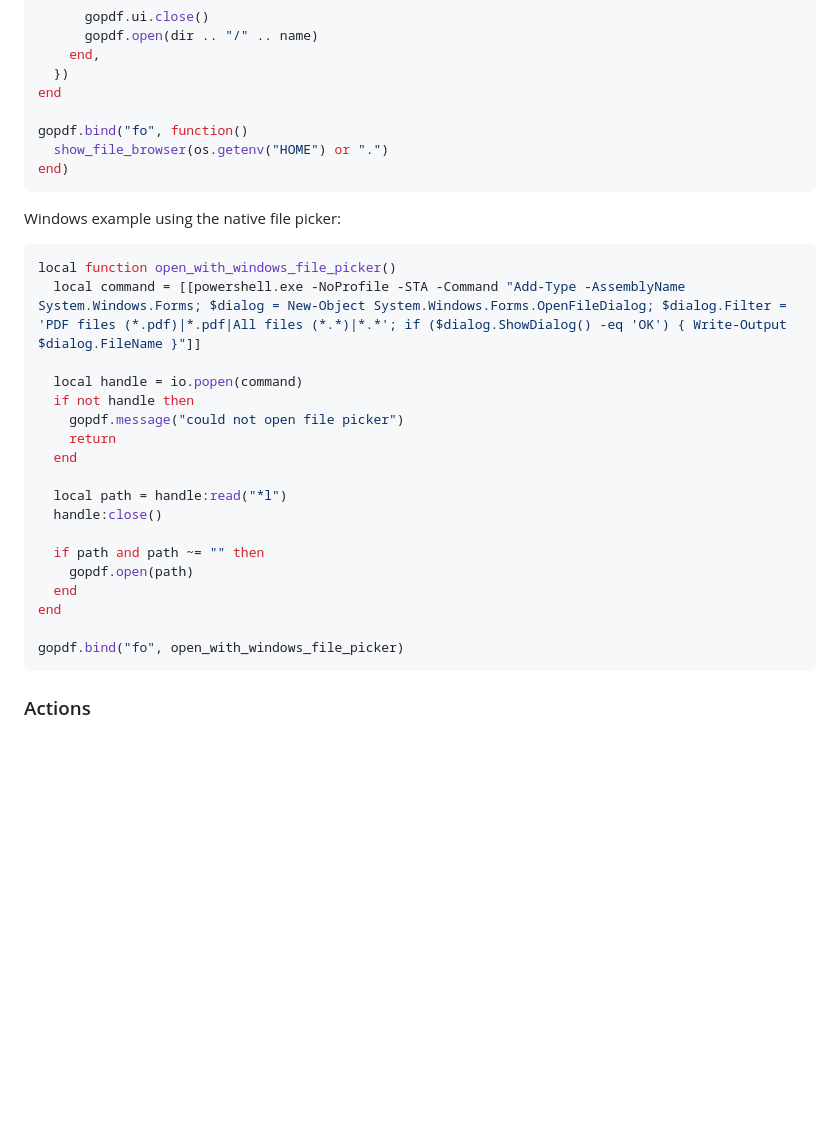
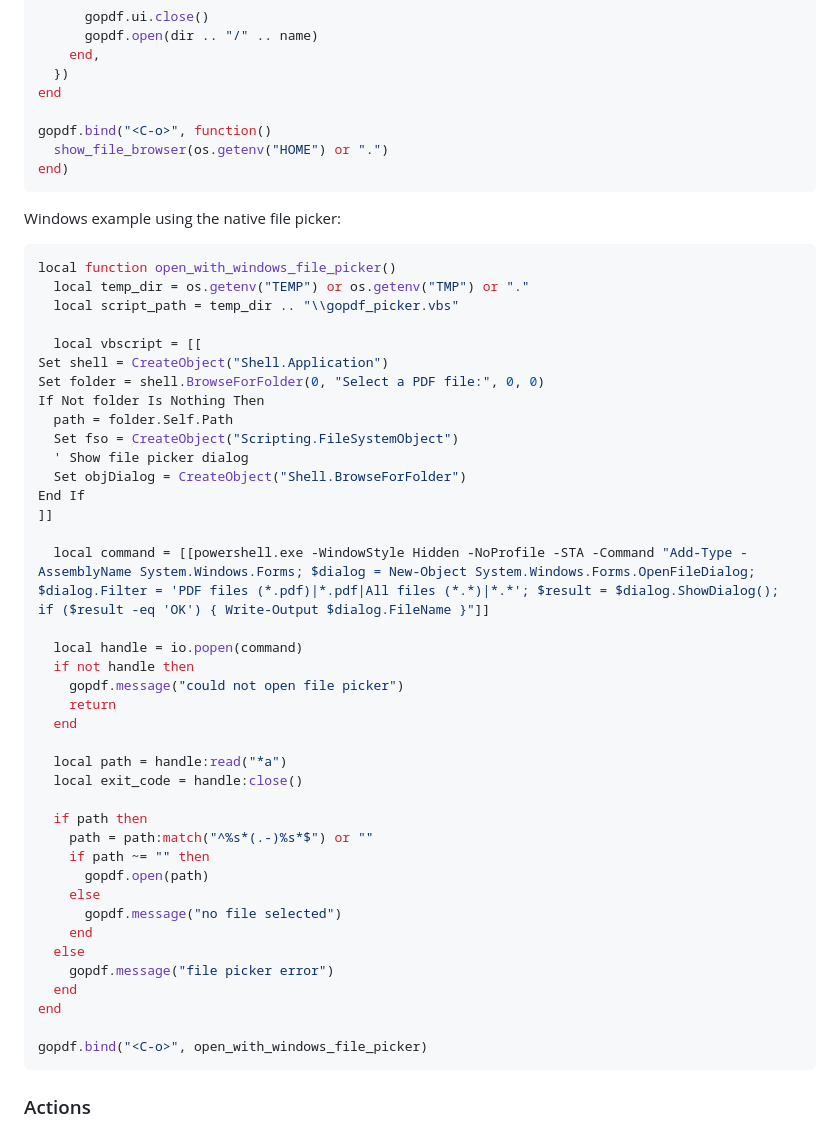
Before and after one commit to Aethar01/gopdf, a Markdown page: README.md, the part around the change. GitHub-like rendering; blank space fills up the shorter version.

Commit message:
Modify Windows file picker example in README
Updated the file picker command and error handling in the README.

````diff
--- a/README.md
+++ b/README.md
@@ -418,7 +418,7 @@ local function show_file_browser(dir)
   })
 end
 
-gopdf.bind("fo", function()
+gopdf.bind("<C-o>", function()
   show_file_browser(os.getenv("HOME") or ".")
 end)
 ```
@@ -427,7 +427,21 @@ Windows example using the native file picker:
 
 ```lua
 local function open_with_windows_file_picker()
-  local command = [[powershell.exe -NoProfile -STA -Command "Add-Type -AssemblyName System.Windows.Forms; $dialog = New-Object System.Windows.Forms.OpenFileDialog; $dialog.Filter = 'PDF files (*.pdf)|*.pdf|All files (*.*)|*.*'; if ($dialog.ShowDialog() -eq 'OK') { Write-Output $dialog.FileName }"]]
+  local temp_dir = os.getenv("TEMP") or os.getenv("TMP") or "."
+  local script_path = temp_dir .. "\\gopdf_picker.vbs"
+
+  local vbscript = [[
+Set shell = CreateObject("Shell.Application")
+Set folder = shell.BrowseForFolder(0, "Select a PDF file:", 0, 0)
+If Not folder Is Nothing Then
+  path = folder.Self.Path
+  Set fso = CreateObject("Scripting.FileSystemObject")
+  ' Show file picker dialog
+  Set objDialog = CreateObject("Shell.BrowseForFolder")
+End If
+]]
+
+  local command = [[powershell.exe -WindowStyle Hidden -NoProfile -STA -Command "Add-Type -AssemblyName System.Windows.Forms; $dialog = New-Object System.Windows.Forms.OpenFileDialog; $dialog.Filter = 'PDF files (*.pdf)|*.pdf|All files (*.*)|*.*'; $result = $dialog.ShowDialog(); if ($result -eq 'OK') { Write-Output $dialog.FileName }"]]
 
   local handle = io.popen(command)
   if not handle then
@@ -435,15 +449,22 @@ local function open_with_windows_file_picker()
     return
   end
 
-  local path = handle:read("*l")
-  handle:close()
+  local path = handle:read("*a")
+  local exit_code = handle:close()
 
-  if path and path ~= "" then
-    gopdf.open(path)
+  if path then
+    path = path:match("^%s*(.-)%s*$") or ""
+    if path ~= "" then
+      gopdf.open(path)
+    else
+      gopdf.message("no file selected")
+    end
+  else
+    gopdf.message("file picker error")
   end
 end
 
-gopdf.bind("fo", open_with_windows_file_picker)
+gopdf.bind("<C-o>", open_with_windows_file_picker)
 ```
 
 ### Actions
````
